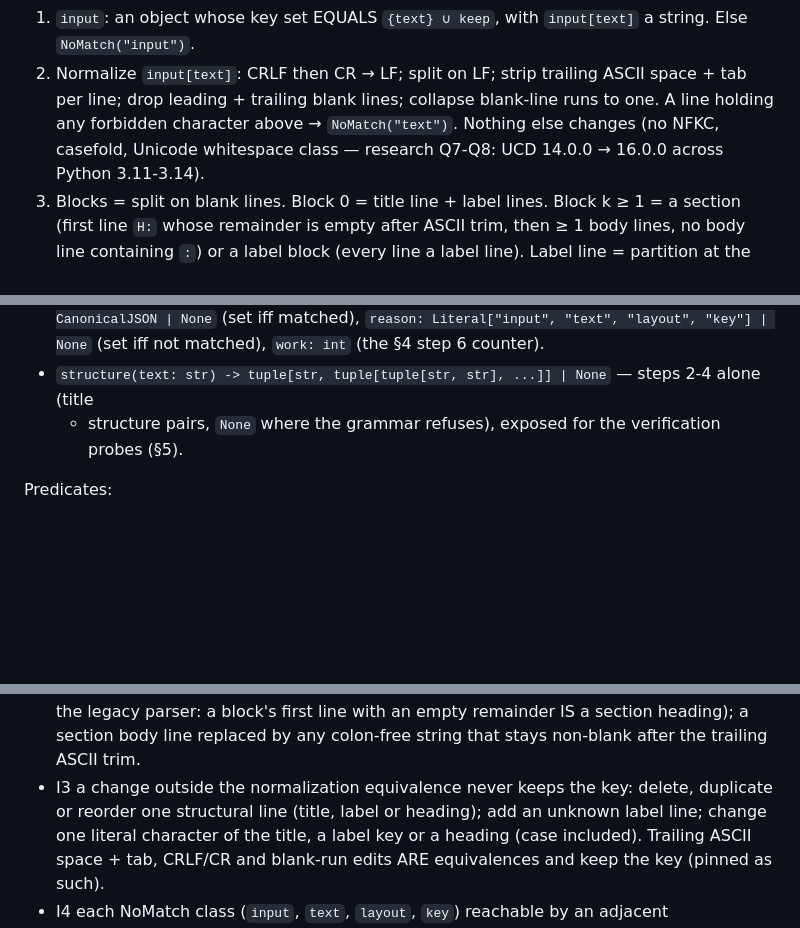
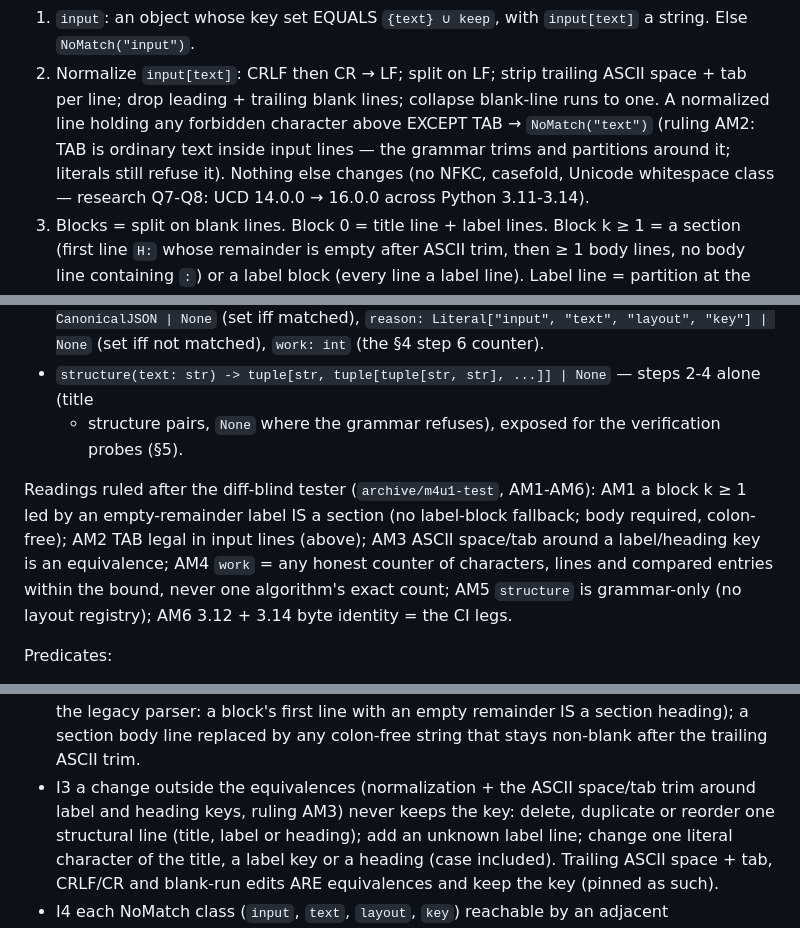
Before and after one commit to eturkes/cement, a Markdown page: .agent/decisions/m45-contract.md, 3 parts joined by grey strips. GitHub-like rendering; blank space fills up the shorter version.

Commit message:
contract (M4 plan): the diff-blind tester's six readings ruled — forced sections, TAB legal in input text, key trim = equivalence, honest work counter, grammar-only structure, 3.12/3.14 via CI
The independent suite (archive/m4u1-test) against MAIN's independent interpreter diverged on TAB
alone (10 subtests); every other contract test agreed.

Teammates: tester-1 (tester, suite + oracle delivered; AM1-AM6 ruled)

```diff
--- a/.agent/decisions/m45-contract.md
+++ b/.agent/decisions/m45-contract.md
@@ -230,8 +230,10 @@ inputs (an invalid program is refused at validation, never executed):
 1. `input`: an object whose key set EQUALS `{text} ∪ keep`, with `input[text]` a string.
    Else `NoMatch("input")`.
 2. Normalize `input[text]`: CRLF then CR → LF; split on LF; strip trailing ASCII space + tab per
-   line; drop leading + trailing blank lines; collapse blank-line runs to one. A line holding any
-   forbidden character above → `NoMatch("text")`. Nothing else changes (no NFKC, casefold, Unicode
+   line; drop leading + trailing blank lines; collapse blank-line runs to one. A normalized line
+   holding any forbidden character above EXCEPT TAB → `NoMatch("text")` (ruling AM2: TAB is
+   ordinary text inside input lines — the grammar trims and partitions around it; literals still
+   refuse it). Nothing else changes (no NFKC, casefold, Unicode
    whitespace class — research Q7-Q8: UCD 14.0.0 → 16.0.0 across Python 3.11-3.14).
 3. Blocks = split on blank lines. Block 0 = title line + label lines. Block k ≥ 1 = a section
    (first line `H:` whose remainder is empty after ASCII trim, then ≥ 1 body lines, no body line
@@ -263,6 +265,13 @@ API (module `cement_runtime.projection`, stdlib only, importing `cement_runtime.
 - `structure(text: str) -> tuple[str, tuple[tuple[str, str], ...]] | None` — steps 2-4 alone (title
   + structure pairs, `None` where the grammar refuses), exposed for the verification probes (§5).
 
+Readings ruled after the diff-blind tester (`archive/m4u1-test`, AM1-AM6): AM1 a block k ≥ 1 led
+by an empty-remainder label IS a section (no label-block fallback; body required, colon-free);
+AM2 TAB legal in input lines (above); AM3 ASCII space/tab around a label/heading key is an
+equivalence; AM4 `work` = any honest counter of characters, lines and compared entries within
+the bound, never one algorithm's exact count; AM5 `structure` is grammar-only (no layout registry);
+AM6 3.12 + 3.14 byte identity = the CI legs.
+
 Predicates:
 - I1 differential (tester): over the seven fixture documents the keys' `form.structure` equals the
   shipped `layout_signature(...)["structure"]` as pairs, and `form.title` equals the documents'
@@ -273,7 +282,8 @@ Predicates:
   string NON-BLANK after ASCII trim (declared grammar quirk, mirroring the legacy parser: a block's first line
   with an empty remainder IS a section heading); a section body line replaced by any colon-free
   string that stays non-blank after the trailing ASCII trim.
-- I3 a change outside the normalization equivalence never keeps the key: delete, duplicate or
+- I3 a change outside the equivalences (normalization + the ASCII space/tab trim around label and
+  heading keys, ruling AM3) never keeps the key: delete, duplicate or
   reorder one structural line (title, label or heading); add an unknown label line; change one
   literal character of the title, a label key or a heading (case included). Trailing ASCII space +
   tab, CRLF/CR and blank-run edits ARE equivalences and keep the key (pinned as such).
```
